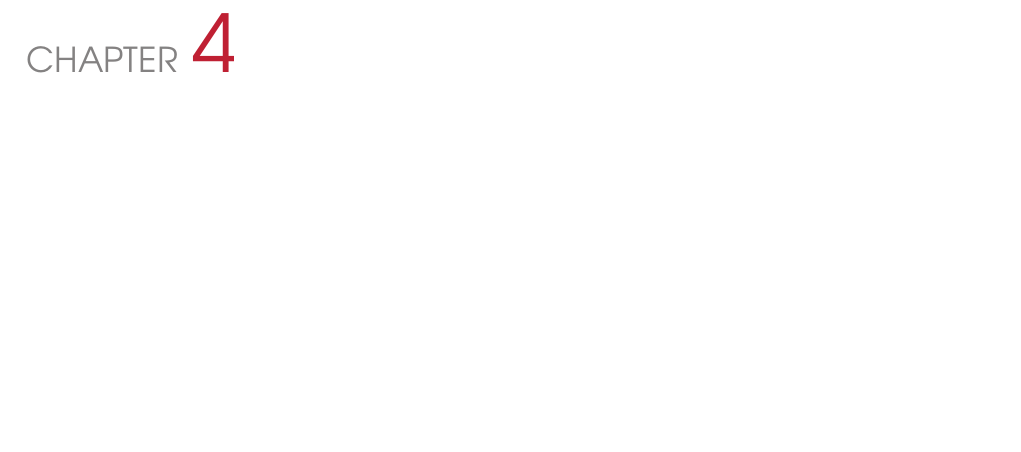
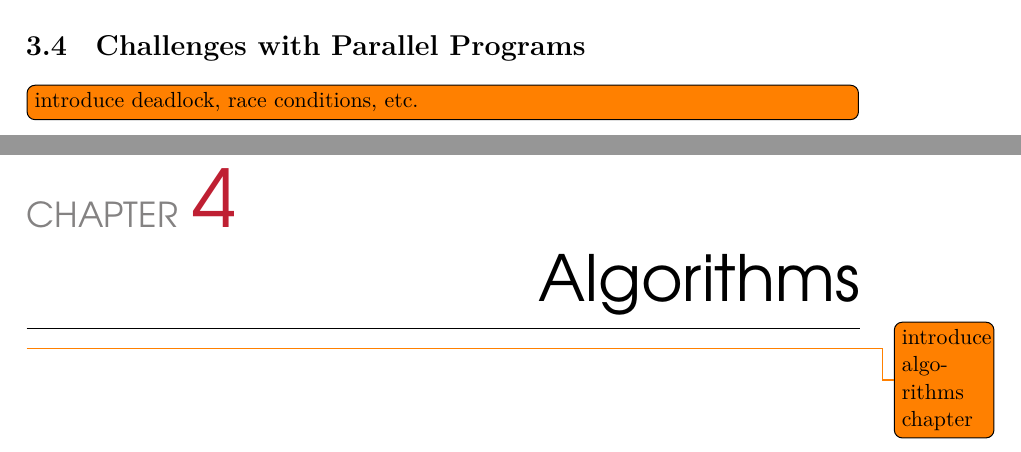
Before and after one commit to Obeyed/dtu-hpc-course, a LaTeX thesis (report/report.tex, which reads report/content/software/challenges.tex): part of page 11 of 12 before the commit and two parts of pages 10 and 11 of 13 after it, the two joined at a grey line, cut at the place of the change, the shorter picture padded with empty space. Compiled offline with XeLaTeX; a missing font is replaced by an installed copy or a similar font.

Commit message:
added challenges section to software and updated report.tex

```diff
--- /dev/null
+++ b/report/content/software/challenges.tex
@@ -0,0 +1,4 @@
+\section{Challenges with Parallel Programs}
+\label{sec:challenges with parallel programs}
+
+\todo[inline]{introduce deadlock, race conditions, etc.}
```
Also changed, not shown: report/content/software.tex (+1 -0 lines), report/report.tex (+1 -0 lines).
